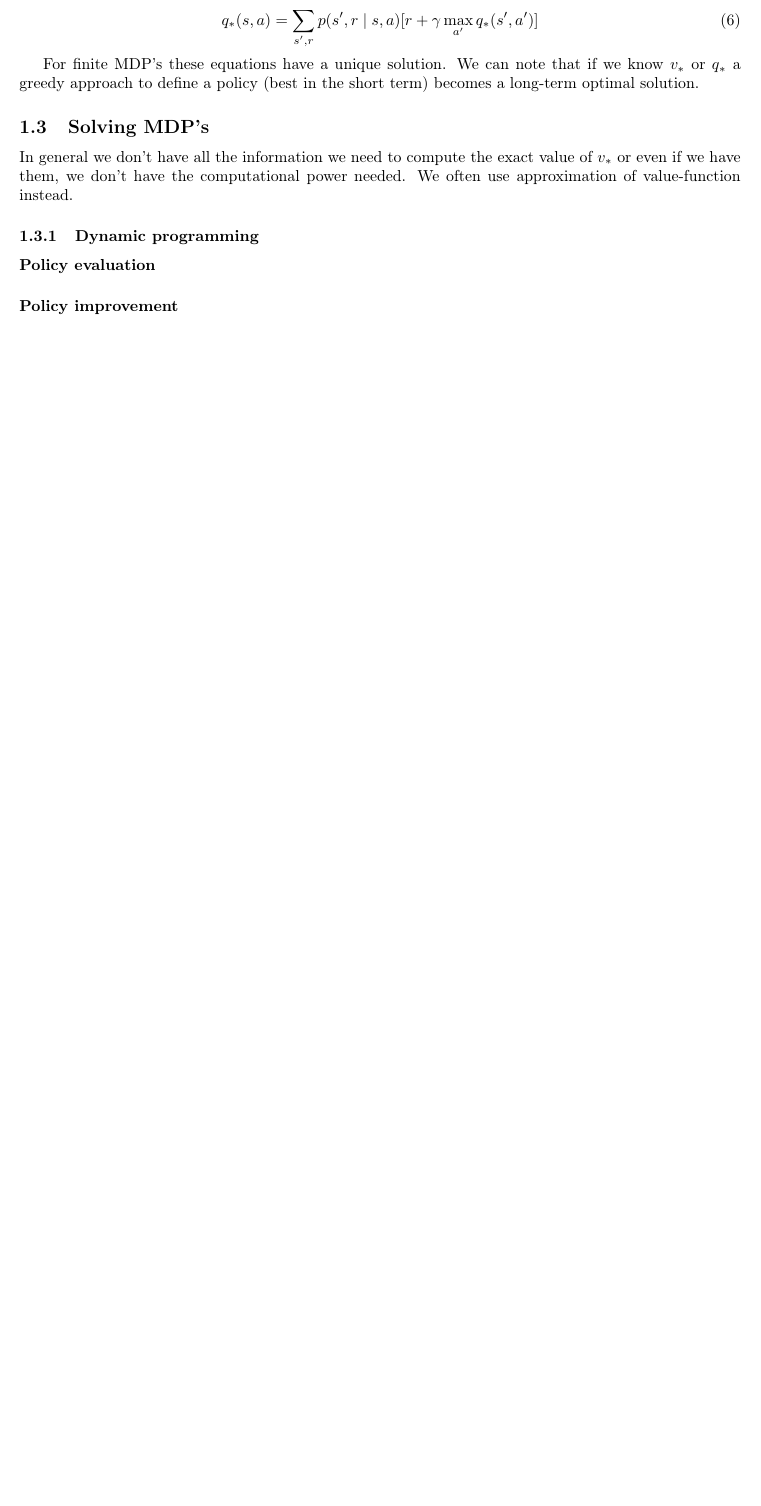
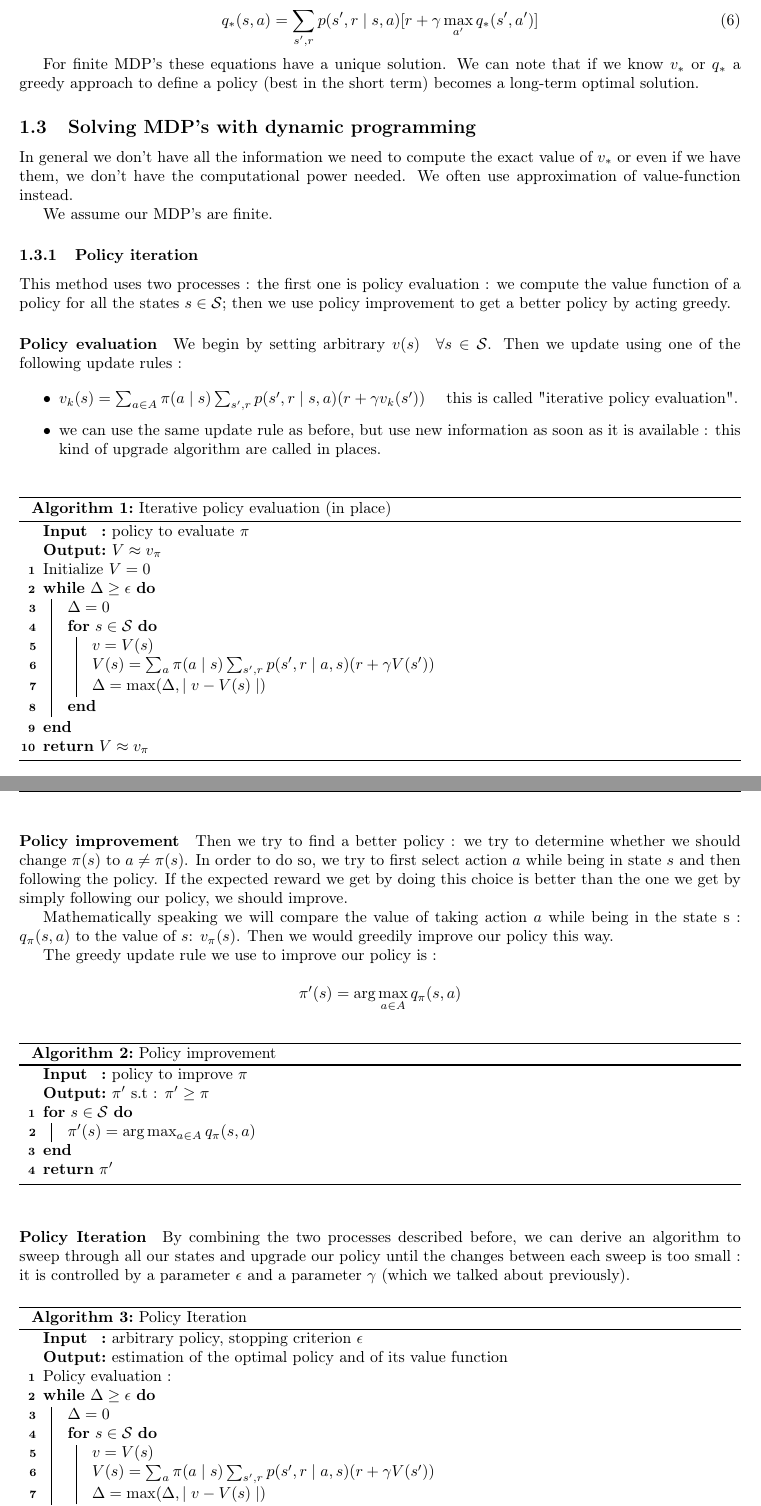
Before and after one commit to jonasracine/RL_sandbox, a LaTeX document (latex/résumé.tex): part of page 4 of 6 before the commit and two parts of pages 4 and 5 of 8 after it, the two joined at a grey line, cut so that both start at the same text, the shorter picture padded with empty space. Compiled offline with pdfLaTeX.

Commit message:
résumé du chapitre 4 presque fini

```diff
--- a/latex/résumé.tex
+++ b/latex/résumé.tex
@@ -8,11 +8,14 @@
 \usepackage{makeidx}
 \usepackage{amsthm}
 \usepackage[margin=48pt]{geometry}
+\usepackage[linesnumbered,ruled]{algorithm2e}
 
 \def\code#1{\texttt{#1}}
+\newtheorem{theorem}{Theorem}
 \def\iff{\Leftrightarrow}
 \theoremstyle{definition}
-\newtheorem{mydef}{Definition}
+\newtheorem{madef}{Definition}
+\newtheorem{prop}{Proposition}
 
 
 \oddsidemargin  0in
@@ -209,16 +212,94 @@ q_{*}(s,a)= \sum_{s',r}p(s',r \mid s,a)[r+\gamma \max_{a'}q_{*}(s',a')]
 For finite MDP's these equations have a unique solution. We can note that if we know $v_{*}$ or $q_{*}$ a greedy approach to define a policy (best in the short term) becomes a long-term optimal solution.
 
 
-\subsection{Solving MDP's}
+\subsection{Solving MDP's with dynamic programming}
 
 In general we don't have all the information we need to compute the exact value of $v_{*}$ or even if we have them, we don't have the computational
 power needed. We often use approximation of value-function instead.
 
-\subsubsection{Dynamic programming}
+
+We assume our MDP's are finite.
+
+\subsubsection{Policy iteration}
+
+This method uses two processes : the first one is policy evaluation : we compute the value function of a policy for all the states $s \in \mathcal{S} $; then we use policy improvement to get a better policy by acting greedy.
 \paragraph{Policy evaluation}
-\paragraph{Policy improvement}
+
+
+We begin by setting arbitrary $v(s) \quad \forall s \in \mathcal{S}$.
+Then we update using one of the following update rules :
+
+\begin{itemize}
+\item $v_k(s)=\sum_{a \in A}\pi(a \mid s)\sum_{s',r}p(s',r\mid s,a)(r+\gamma v_k(s'))$ \quad this is called "iterative policy evaluation".
+\item we can use the same update rule as before, but use new information as soon as it is available : this kind of upgrade algorithm are called in places.
+\end{itemize}
+
+
+\begin{algorithm}
+    \SetKwInOut{Input}{Input}
+    \SetKwInOut{Output}{Output}
+
+    %\underline{function Euclid} $(a,b)$\;
+    \Input{policy to evaluate $\pi$}
+    \Output{$V \approx v_{\pi}$}
+    Initialize $V = 0$\\
+    \While{$\Delta \geq \epsilon$}{
+    	$\Delta = 0$\\
+    	\For{$s\in \mathcal{S}$}{
+    	 $v=V(s)$\\
+    	 $V(s)=\sum_{a}\pi(a\mid s)\sum_{s',r}p(s',r\mid a,s)(r+\gamma V(s'))$\\
+    	 $\Delta = \max(\Delta,\mid v-V(s)\mid)$\\
+    	 }
+       	}
+       	\Return{$V \approx v_{\pi}$}
+
+    \caption{Iterative policy evaluation (in place)}
+\end{algorithm}
 
 
 
+\paragraph{Policy improvement}
+
+Then we try to find a better policy : we try to determine whether we should change $\pi(s) $ to $ a\neq\pi(s)$. In order to do so, we try to first select action $a$ while being in state $s$ and then following the policy. If the expected reward we get by doing this choice is better than the one we get by simply following our policy, we should improve.
+
+Mathematically speaking we will compare the value of taking action $a$ while being in the state s : $q_{\pi}(s,a)$ to the value of $s$: $v_{\pi}(s)$. Then we would greedily improve our policy this way.
+
+The greedy update rule we use to improve our policy is :
+
+$$
+\pi'(s)=\text{arg}\max_{a \in A}q_{\pi}(s,a)
+$$
+
+\begin{algorithm}
+    \SetKwInOut{Input}{Input}
+    \SetKwInOut{Output}{Output}
+
+    %\underline{function Euclid} $(a,b)$\;
+    \Input{policy to improve $\pi$}
+    \Output{$\pi'$ s.t : $\pi' \geq \pi$ }
+    \For{$s\in \mathcal{S}$}{
+    	$\pi'(s)=\text{arg}\max_{a \in A}q_{\pi}(s,a)$
+    	}
+       	\Return{$\pi'$}
+
+    \caption{Policy improvement}
+\end{algorithm}
 
 
+
+\paragraph{Policy Iteration} By combining the two processes described before, we can derive an algorithm to sweep through all our states and upgrade our policy until the changes between each sweep is too small : it is controlled by a parameter $\epsilon$ and a parameter $\gamma$ (which we talked about previously).
+
+\begin{algorithm}
+	\SetKwInOut{Input}{Input}
+    \SetKwInOut{Output}{Output}
+
+	\Input{arbitrary policy, stopping criterion $\epsilon$}
+	\Output{estimation of the optimal policy and of its value function}
+
+	Policy evaluation :\\
+	    \While{$\Delta \geq \epsilon$}{
+    	$\Delta = 0$\\
+    	\For{$s\in \mathcal{S}$}{
+    	 $v=V(s)$\\
+    	 $V(s)=\sum_{a}\pi(a\mid s)\sum_{s',r}p(s',r\mid a,s)(r+\gamma V(s'))$\\
+    	 $\Delta = \max(\Delta,\mid v-V(s)\mid)$\\
@@ -224,0 +321,2 @@ power needed. We often use approximation of value-function instead.
+	\caption{Policy Iteration}
+\end{algorithm}
```
Also changed, not shown: latex/résumé.pdf, latex/résumé.tex (86 more changed lines), 1 other file.
